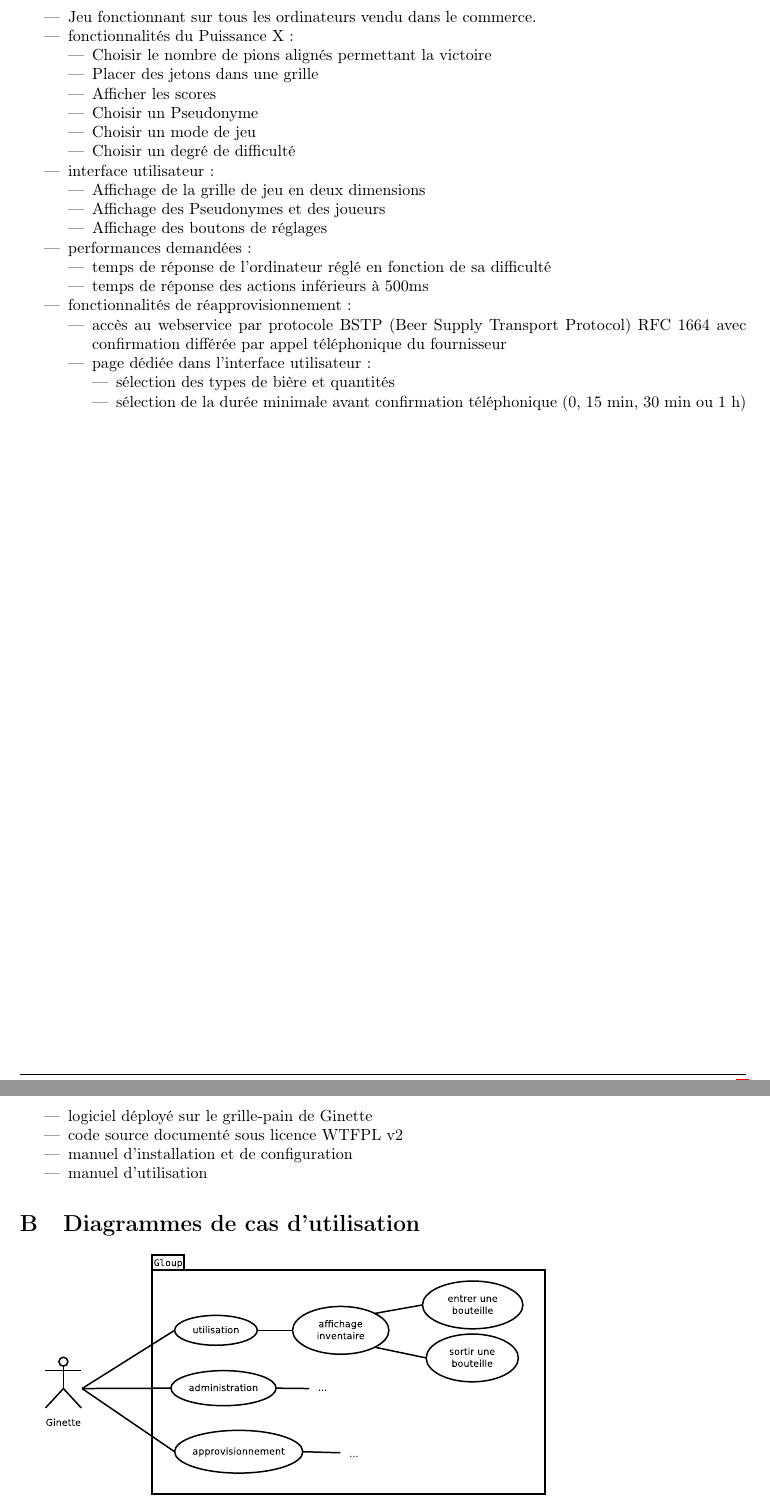
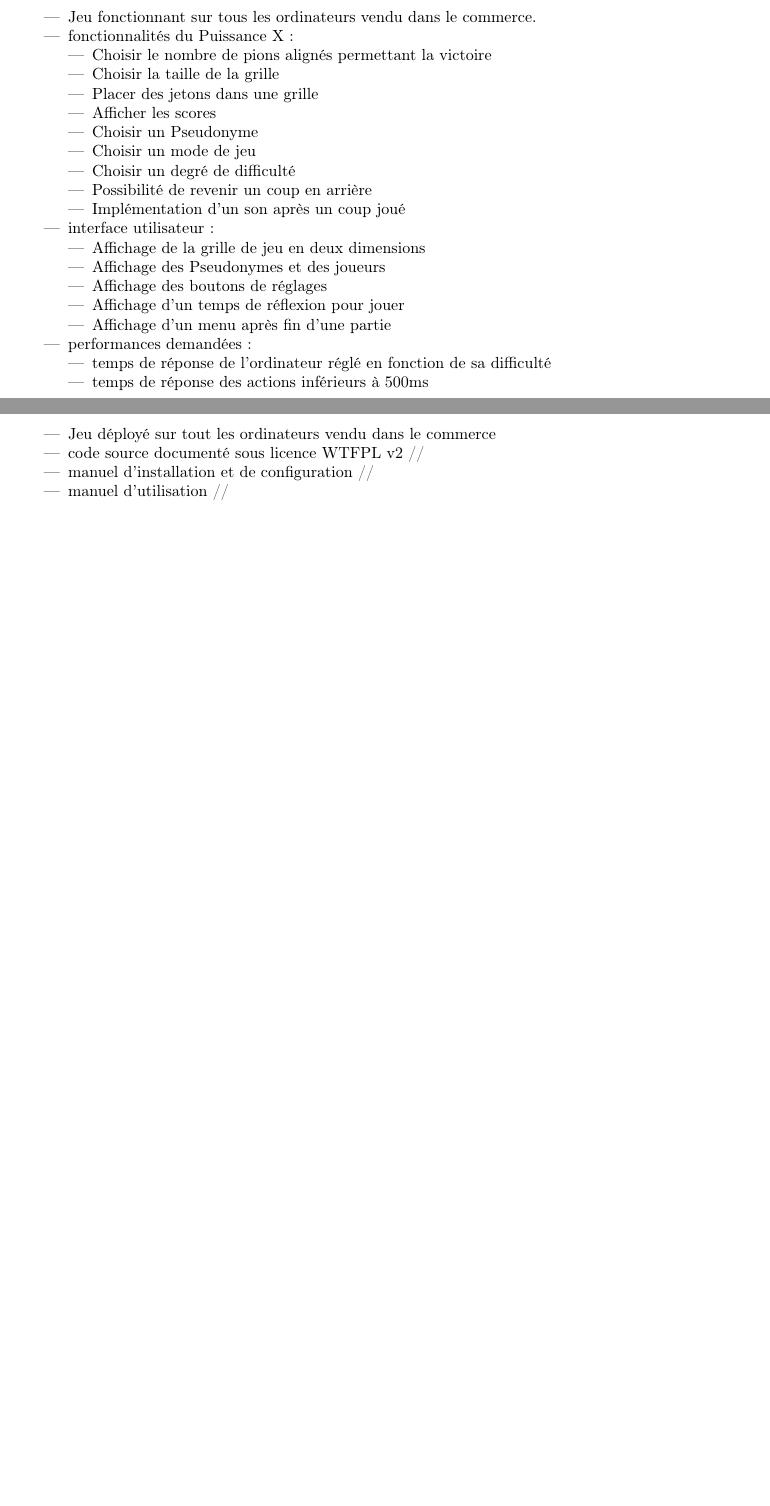
Before and after one commit to benjamin-clement-matthieu/cdc_puissance_X, a LaTeX document (cahier_des_charges/cdc.tex): two parts of pages 3 and 4 of 5, joined at a grey line, cut so that both start at the same text, the shorter picture padded with empty space. Compiled offline with pdfLaTeX.

Commit message:
cahier des charges v2

```diff
--- a/cahier_des_charges/cdc.tex
+++ b/cahier_des_charges/cdc.tex
@@ -15,7 +15,7 @@
 
 %%%%%%%%%%%%%%%%%%%%%%%%%
 
-\newcommand{\mytitle}{Projet Gloup - Cahier des charges}
+\newcommand{\mytitle}{Projet Puissance X - Cahier des charges}
 \title{\mytitle }
 
 %%%%%%%%%%%%%%%%%%%%%%%%%
@@ -31,9 +31,9 @@
 \cfoot{\@date}
 \rfoot{page \thepage / \pageref{fin}}
 
-\author{Ginette et Roger}
+\author{Benjamin cleton, Clement ansel et Matthieu laniesse}
 
-\date{1\ier~juin 2015}
+\date{29 mai 2017}
 
 
 %%%%%%%%%%%%%%%%%%%%%%%%%
@@ -99,32 +100,29 @@ Pour que le jeu puisse être jouer par le plus grand nombres.
     \item fonctionnalités du Puissance X :
         \begin{itemize}
         	\item Choisir le nombre de pions alignés permettant la victoire
+        	\item Choisir la taille de la grille
             \item Placer des jetons dans une grille
             \item Afficher les scores
             \item Choisir un Pseudonyme
             \item Choisir un mode de jeu
             \item Choisir un degré de difficulté
+            \item Possibilité de revenir un coup en arrière
+            \item Implémentation d'un son après un coup joué
         \end{itemize}
     \item interface utilisateur :
         \begin{itemize}
             \item Affichage de la grille de jeu en deux dimensions
             \item Affichage des Pseudonymes et des joueurs
             \item Affichage des boutons de réglages
+            \item Affichage d'un temps de réflexion pour jouer
+            \item Affichage d'un menu après fin d'une partie
         \end{itemize}
     \item performances demandées :
         \begin{itemize}
             \item temps de réponse de l'ordinateur réglé en fonction de sa difficulté
             \item temps de réponse des actions inférieurs à 500ms
         \end{itemize}
-    \item fonctionnalités de réapprovisionnement :
-        \begin{itemize}
-            \item accès au webservice par protocole BSTP (Beer Supply Transport Protocol) RFC 1664 avec confirmation différée par appel téléphonique du fournisseur
-            \item page dédiée dans l'interface utilisateur :
-                \begin{itemize}
-                    \item sélection des types de bière et quantités
-                    \item sélection de la durée minimale avant confirmation téléphonique (0, 15 min, 30 min ou 1 h)
-                \end{itemize}
-        \end{itemize}
+
 \end{itemize}
 
 
@@ -137,12 +135,10 @@ Pour que le jeu puisse être jouer par le plus grand nombres.
 \section{Livrables}
 
 \begin{itemize}
-    \item logiciel déployé sur le grille-pain de Ginette
-    \item code source documenté sous licence WTFPL v2
-    \item manuel d'installation et de configuration
-    \item manuel d'utilisation
+    \item Jeu déployé sur tout les ordinateurs vendu dans le commerce
+    \item code source documenté sous licence WTFPL v2 //
+    \item manuel d'installation et de configuration //
+    \item manuel d'utilisation //
 \end{itemize}
 
-\section{Diagrammes de cas d'utilisation}
 
-\includegraphics[width=11cm]{cdc_use_case.eps}
```
Also changed, not shown: cahier_des_charges/image1.png (added), cahier_des_charges/image2.png (added), cahier_des_charges/cdc.tex (21 more changed lines).
